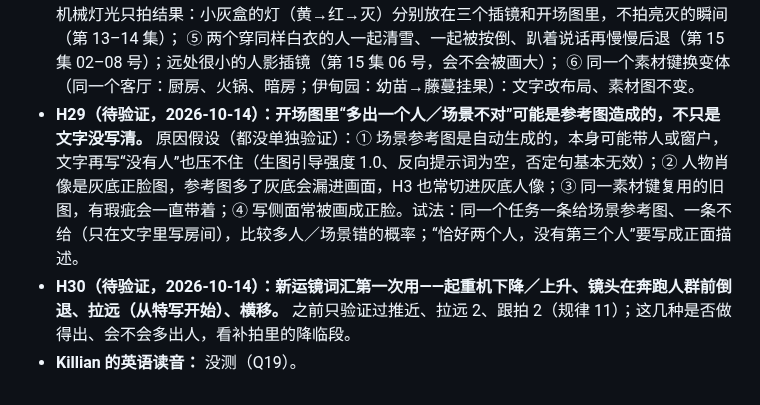
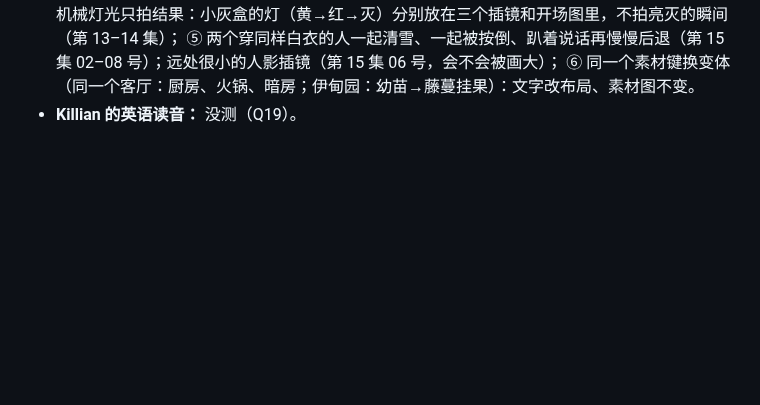
Before and after one commit to hehaiwei1234-glitch/minimaxH3-To-yunfuwuqi, a Markdown page: docs/H3通用规律.md, the part around the change. Rendered like a GitHub page; blank space fills up the shorter version.

```diff
--- a/docs/H3通用规律.md
+++ b/docs/H3通用规律.md
@@ -88,6 +88,4 @@ hh 在做 AI 短剧生产线，视频由 H3 生成。H3 有自己的脾气：很
   ④ 机械灯光只拍结果：小灰盒的灯（黄→红→灭）分别放在三个插镜和开场图里，不拍亮灭的瞬间（第 13–14 集）；
   ⑤ 两个穿同样白衣的人一起清雪、一起被按倒、趴着说话再慢慢后退（第 15 集 02–08 号）；远处很小的人影插镜（第 15 集 06 号，会不会被画大）；
   ⑥ 同一个素材键换变体（同一个客厅：厨房、火锅、暗房；伊甸园：幼苗→藤蔓挂果）：文字改布局、素材图不变。
-- **H29（待验证，2026-10-14）：开场图里“多出一个人／场景不对”可能是参考图造成的，不只是文字没写清。** 原因假设（都没单独验证）：① 场景参考图是自动生成的，本身可能带人或窗户，文字再写“没有人”也压不住（生图引导强度 1.0、反向提示词为空，否定句基本无效）；② 人物肖像是灰底正脸图，参考图多了灰底会漏进画面，H3 也常切进灰底人像；③ 同一素材键复用的旧图，有瑕疵会一直带着；④ 写侧面常被画成正脸。试法：同一个任务一条给场景参考图、一条不给（只在文字里写房间），比较多人／场景错的概率；“恰好两个人，没有第三个人”要写成正面描述。
-- **H30（待验证，2026-10-14）：新运镜词汇第一次用——起重机下降／上升、镜头在奔跑人群前倒退、拉远（从特写开始）、横移。** 之前只验证过推近、拉远 2、跟拍 2（规律 11）；这几种是否做得出、会不会多出人，看补拍里的降临段。
 - **Killian 的英语读音：** 没测（Q19）。
```
Also changed, not shown: docs/软件使用与创作技巧.md (+1 -1 lines).
